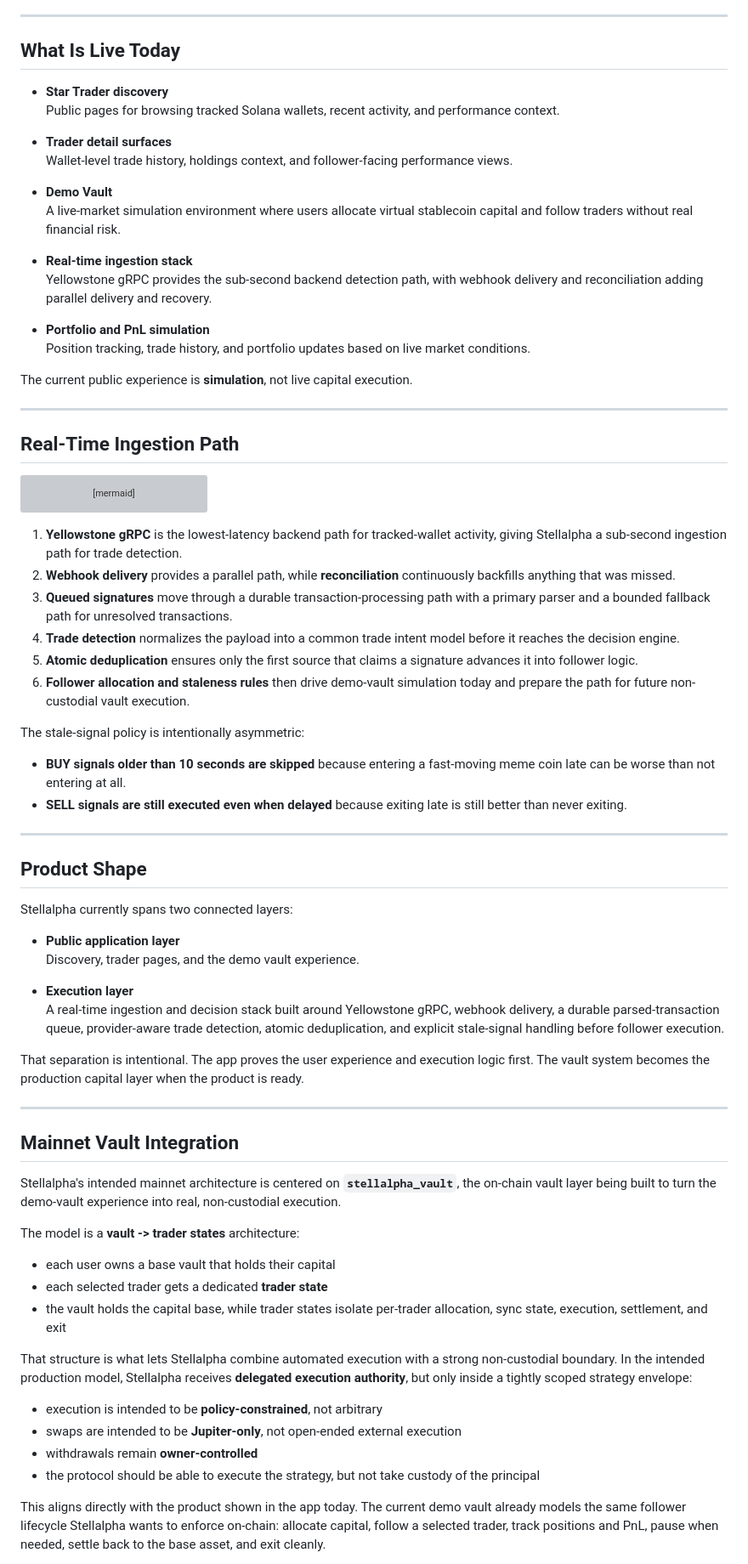
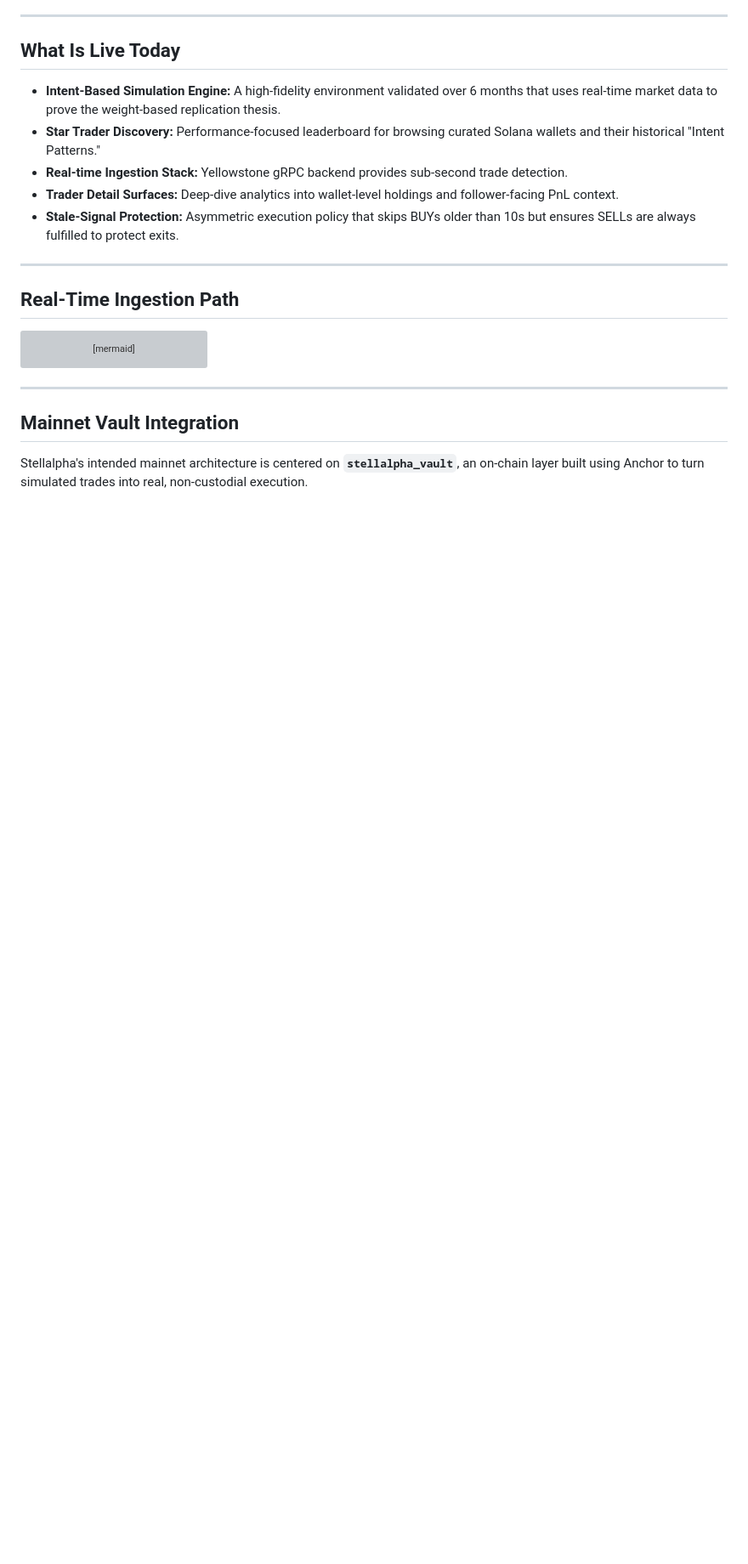
Before and after one commit to akm2006/stellalpha, a Markdown page: README.md, the part around one of its changes. Shown at 85% size. Drawn GitHub-style; blank space fills up the shorter version; grey boxes are pictures that could not be loaded.

````diff
--- a/README.md
+++ b/README.md
@@ -90,22 +70,11 @@ That means:
 
 ## What Is Live Today
 
-- **Star Trader discovery**
-  Public pages for browsing tracked Solana wallets, recent activity, and performance context.
-
-- **Trader detail surfaces**
-  Wallet-level trade history, holdings context, and follower-facing performance views.
-
-- **Demo Vault**
-  A live-market simulation environment where users allocate virtual stablecoin capital and follow traders without real financial risk.
-
-- **Real-time ingestion stack**
-  Yellowstone gRPC provides the sub-second backend detection path, with webhook delivery and reconciliation adding parallel delivery and recovery.
-
-- **Portfolio and PnL simulation**
-  Position tracking, trade history, and portfolio updates based on live market conditions.
-
-The current public experience is **simulation**, not live capital execution.
+- **Intent-Based Simulation Engine:** A high-fidelity environment validated over 6 months that uses real-time market data to prove the weight-based replication thesis.
+- **Star Trader Discovery:** Performance-focused leaderboard for browsing curated Solana wallets and their historical "Intent Patterns."
+- **Real-time Ingestion Stack:** Yellowstone gRPC backend provides sub-second trade detection.
+- **Trader Detail Surfaces:** Deep-dive analytics into wallet-level holdings and follower-facing PnL context.
+- **Stale-Signal Protection:** Asymmetric execution policy that skips BUYs older than 10s but ensures SELLs are always fulfilled to protect exits.
 
 ---
 
@@ -156,50 +125,9 @@ flowchart LR
     J --> M
 ```
 
-1. **Yellowstone gRPC** is the lowest-latency backend path for tracked-wallet activity, giving Stellalpha a sub-second ingestion path for trade detection.
-2. **Webhook delivery** provides a parallel path, while **reconciliation** continuously backfills anything that was missed.
-3. **Queued signatures** move through a durable transaction-processing path with a primary parser and a bounded fallback path for unresolved transactions.
-4. **Trade detection** normalizes the payload into a common trade intent model before it reaches the decision engine.
-5. **Atomic deduplication** ensures only the first source that claims a signature advances it into follower logic.
-6. **Follower allocation and staleness rules** then drive demo-vault simulation today and prepare the path for future non-custodial vault execution.
-
-The stale-signal policy is intentionally asymmetric:
-
-- **BUY signals older than 10 seconds are skipped** because entering a fast-moving meme coin late can be worse than not entering at all.
-- **SELL signals are still executed even when delayed** because exiting late is still better than never exiting.
-
----
-
-## Product Shape
-
-Stellalpha currently spans two connected layers:
-
-- **Public application layer**
-  Discovery, trader pages, and the demo vault experience.
-
-- **Execution layer**
-  A real-time ingestion and decision stack built around Yellowstone gRPC, webhook delivery, a durable parsed-transaction queue, provider-aware trade detection, atomic deduplication, and explicit stale-signal handling before follower execution.
-
-That separation is intentional. The app proves the user experience and execution logic first. The vault system becomes the production capital layer when the product is ready.
-
 ---
 
 ## Mainnet Vault Integration
 
-Stellalpha's intended mainnet architecture is centered on **`stellalpha_vault`**, the on-chain vault layer being built to turn the demo-vault experience into real, non-custodial execution.
+Stellalpha's intended mainnet architecture is centered on **`stellalpha_vault`**, an on-chain layer built using Anchor to turn simulated trades into real, non-custodial execution.
 
-The model is a **vault -> trader states** architecture:
-
-- each user owns a base vault that holds their capital
-- each selected trader gets a dedicated **trader state**
-- the vault holds the capital base, while trader states isolate per-trader allocation, sync state, execution, settlement, and exit
-
-That structure is what lets Stellalpha combine automated execution with a strong non-custodial boundary. In the intended production model, Stellalpha receives **delegated execution authority**, but only inside a tightly scoped strategy envelope:
-
-- execution is intended to be **policy-constrained**, not arbitrary
-- swaps are intended to be **Jupiter-only**, not open-ended external execution
-- withdrawals remain **owner-controlled**
-- the protocol should be able to execute the strategy, but not take custody of the principal
-
-This aligns directly with the product shown in the app today. The current demo vault already models the same follower lifecycle Stellalpha wants to enforce on-chain: allocate capital, follow a selected trader, track positions and PnL, pause when needed, settle back to the base asset, and exit cleanly.
-
````
Also changed, not shown: other parts of README.md (+45 -100 lines).
